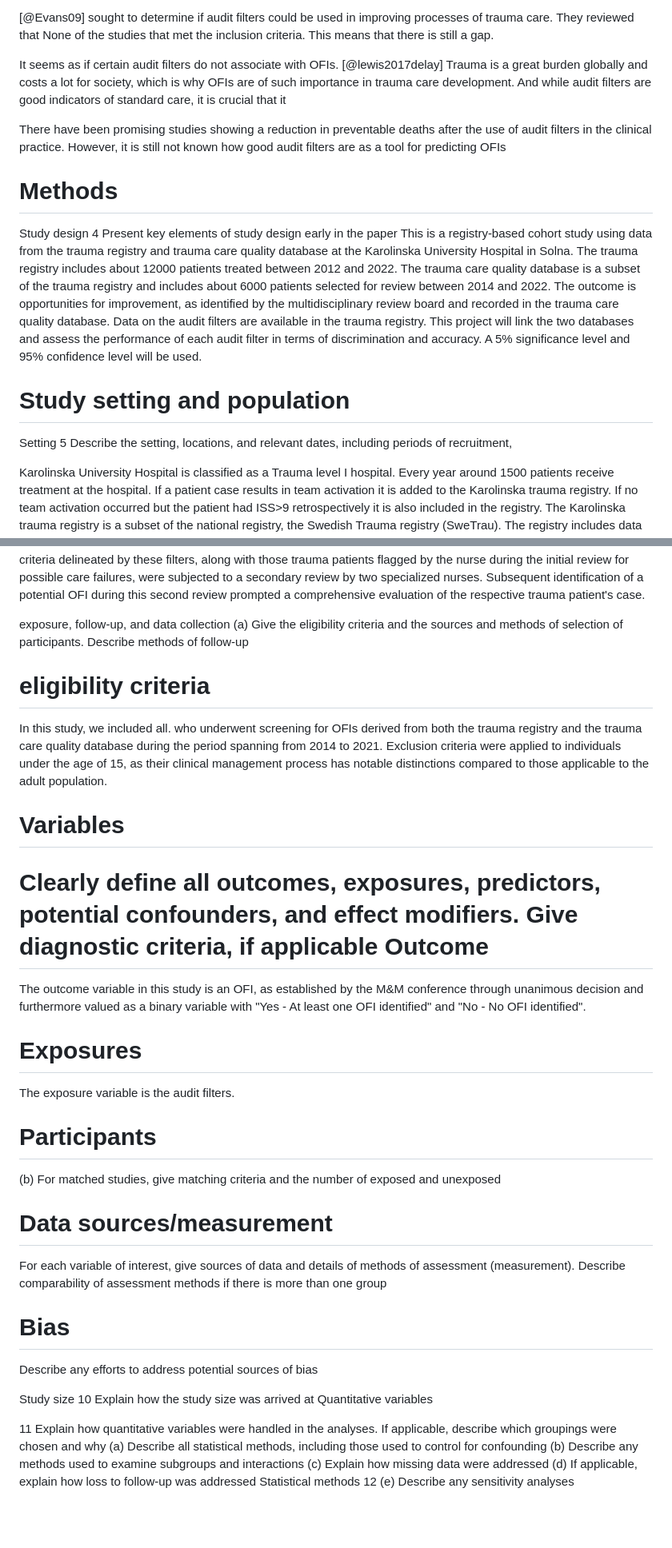
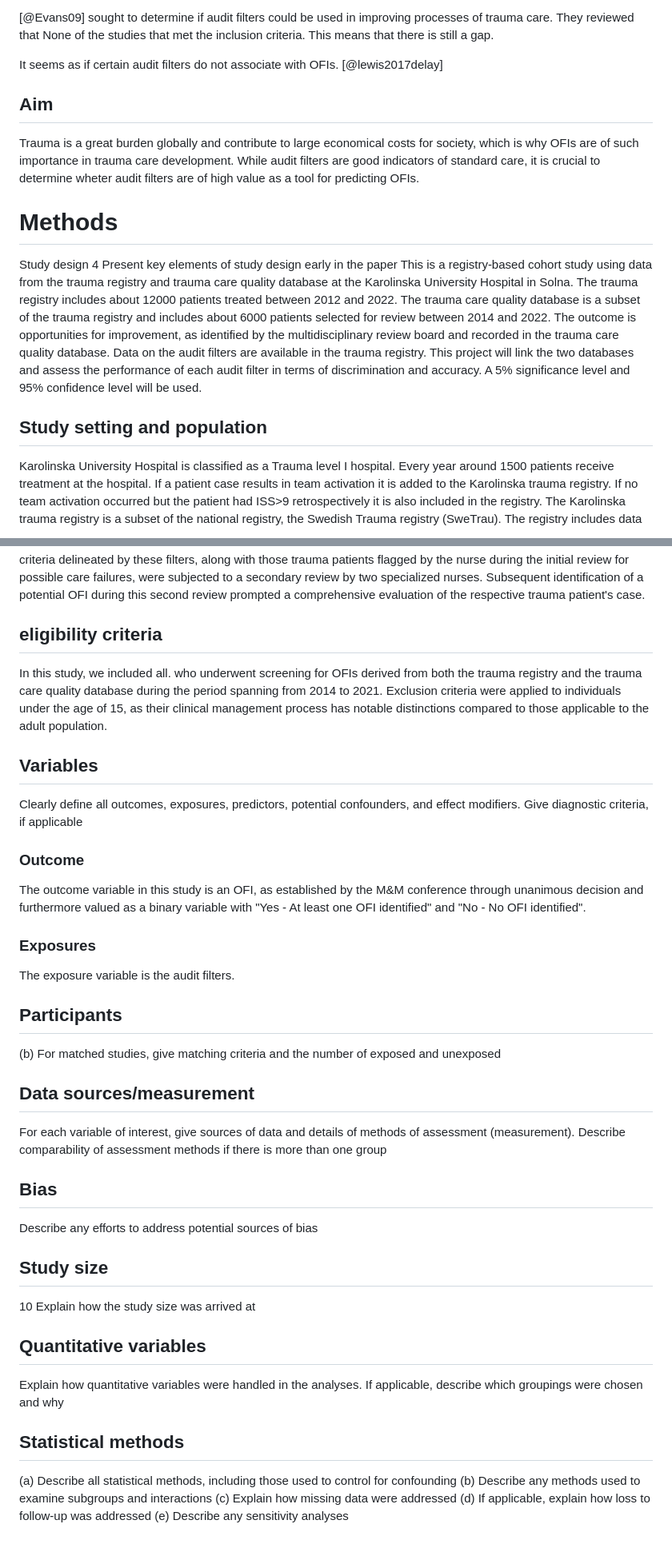
Before and after one commit to noacs-io/audit-filters-ofi-performance, a Markdown page: Study-plan.md, 2 parts joined by grey strips. Shown at 80% size. GitHub-like rendering; blank space fills up the shorter version.

```diff
--- a/Study-plan.md
+++ b/Study-plan.md
@@ -37,20 +33,15 @@ A similar study [@Ghorbani2018Analysis] at Karolinska University Hospital, also
 [@Evans09] sought to determine if audit filters could be used in improving processes of trauma care. They reviewed that None of the studies that met the inclusion criteria. This means that there is still a gap.
 
 It seems as if certain audit filters do not associate with OFIs. [@lewis2017delay]
-Trauma is a great burden globally and costs a lot for society, which is why OFIs are of such importance in trauma care development. And while audit filters are good indicators of standard care, it is crucial that it
+## Aim ##
+Trauma is a great burden globally and contribute to large economical costs for society, which is why OFIs are of such importance in trauma care development. While audit filters are good indicators of standard care, it is crucial to determine wheter audit filters are of high value as a tool for predicting OFIs.
 
-There have been promising studies showing a reduction in preventable deaths after the use of audit filters in the clinical practice. However, it is still not known how good audit filters are as a tool for predicting OFIs
-
-Methods
-=======
+# Methods #
 
 Study design 4 Present key elements of study design early in the paper
 This is a registry-based cohort study using data from the trauma registry and trauma care quality database at the Karolinska University Hospital in Solna. The trauma registry includes about 12000 patients treated between 2012 and 2022. The trauma care quality database is a subset of the trauma registry and includes about 6000 patients selected for review between 2014 and 2022. The outcome is opportunities for improvement, as identified by the multidisciplinary review board and recorded in the trauma care quality database. Data on the audit filters are available in the trauma registry. This project will link the two databases and assess the performance of each audit filter in terms of discrimination and accuracy. A 5% significance level and 95% confidence level will be used.
 
-Study setting and population
-=======
-Setting 5 Describe the setting, locations, and relevant dates, including periods of recruitment,
-
+## Study setting and population ##
 Karolinska University Hospital is classified as a Trauma level I hospital. Every year around 1500 patients receive treatment at the hospital. If a patient case results in team activation it is added to the Karolinska trauma registry. If no team activation occurred but the patient had ISS>9 retrospectively it is also included in the registry. The Karolinska trauma registry is a subset of the national registry, the Swedish Trauma registry (SweTrau). The registry includes data on vital signs, times, injuries, and interventions as well as patient demographics according to the European consensus statement, the Utstein template
 
 Karolinska trauma registry also contains a care quality database which contains specific audit filters and OFIs that are determined in M&M conferences through consensus decision. M&M conferences are attended by all professionals involved in trauma care. surgeons, neurosurgeons, orthopedics, anesthesiologists, nurses, and radiologists.
@@ -60,49 +51,33 @@ This process of determining OFIs unfolds in multiple stages, characterized by es
 From 2014 to 2017 there was an effort put forward in identifying adverse outcomes which where unrelated to mortality, the review process underwent subsequent refinement and formalization during the study period. During this period each trauma patient case underwent individual assessments by a specialized trauma nurse in order to identify potential OFIs. It was, however not until 2017 in which this procedure was formalized and it became standardized to incorporate a prelimanary individual evaluation by a specialized trauma nurse upon data registration in the trauma registry and the trauma quality database.
 The trauma quality data underwent screening via audit filters, and all cases falling outside the criteria delineated by these filters, along with those trauma patients flagged by the nurse during the initial review for possible care failures, were subjected to a secondary review by two specialized nurses. Subsequent identification of a potential OFI during this second review prompted a comprehensive evaluation of the respective trauma patient's case.
 
-exposure, follow-up, and data collection
-(a) Give the eligibility criteria and the sources and methods of selection of
-participants. Describe methods of follow-up
-
-eligibility criteria
-======
+## eligibility criteria ##
 In this study, we included all. who underwent screening for OFIs derived from both the trauma registry and the trauma care quality database during the period spanning from 2014 to 2021. Exclusion criteria were applied to individuals under the age of 15, as their clinical management process has notable distinctions compared to those applicable to the adult population.
 
-Variables
-======
+## Variables ##
 Clearly define all outcomes, exposures, predictors, potential confounders, and effect
 modifiers. Give diagnostic criteria, if applicable
-Outcome
-=====
+### Outcome ###
 The outcome variable in this study is an OFI, as established by the M&M conference through unanimous decision and furthermore valued as a binary variable with "Yes - At least one OFI identified" and "No - No OFI identified".
-
-Exposures
-=====
+### Exposures ###
 The exposure variable is the audit filters.
-
-Participants
-======
+## Participants ##
 (b) For matched studies, give matching criteria and the number of exposed and
 unexposed
-
-Data sources/measurement
-======
+## Data sources/measurement ##
 For each variable of interest, give sources of data and details of methods of
 assessment (measurement). Describe comparability of assessment methods if there is
 more than one group
-
-Bias
-=====
+## Bias ##
 Describe any efforts to address potential sources of bias
-
-Study size 10 Explain how the study size was arrived at
-Quantitative variables
-
-11 Explain how quantitative variables were handled in the analyses. If applicable,
+## Study size ##
+10 Explain how the study size was arrived at
+## Quantitative variables ##
+Explain how quantitative variables were handled in the analyses. If applicable,
 describe which groupings were chosen and why
+## Statistical methods ##
 (a) Describe all statistical methods, including those used to control for confounding
 (b) Describe any methods used to examine subgroups and interactions
 (c) Explain how missing data were addressed
 (d) If applicable, explain how loss to follow-up was addressed
-Statistical methods 12
 (e) Describe any sensitivity analyses
```
Also changed, not shown: other parts of Study-plan.md (+14 -18 lines).
